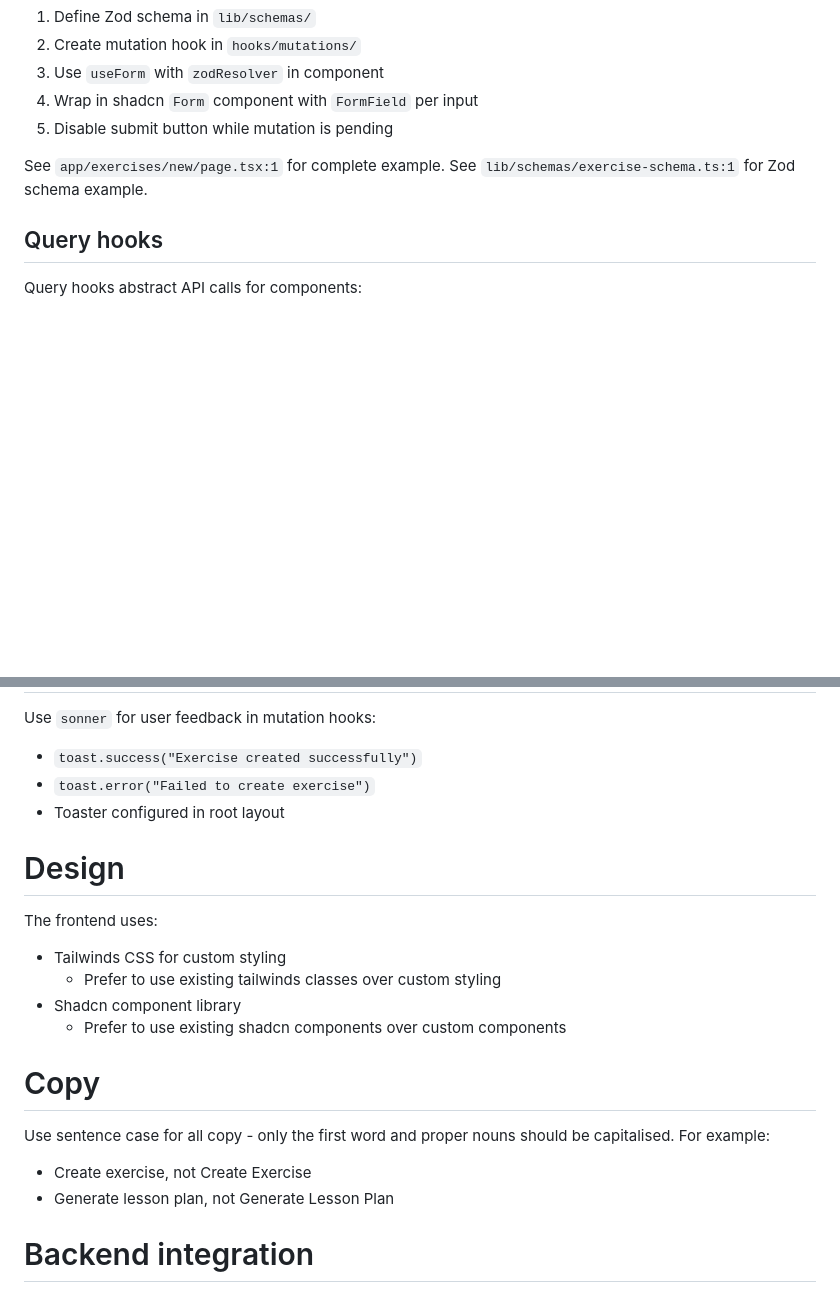
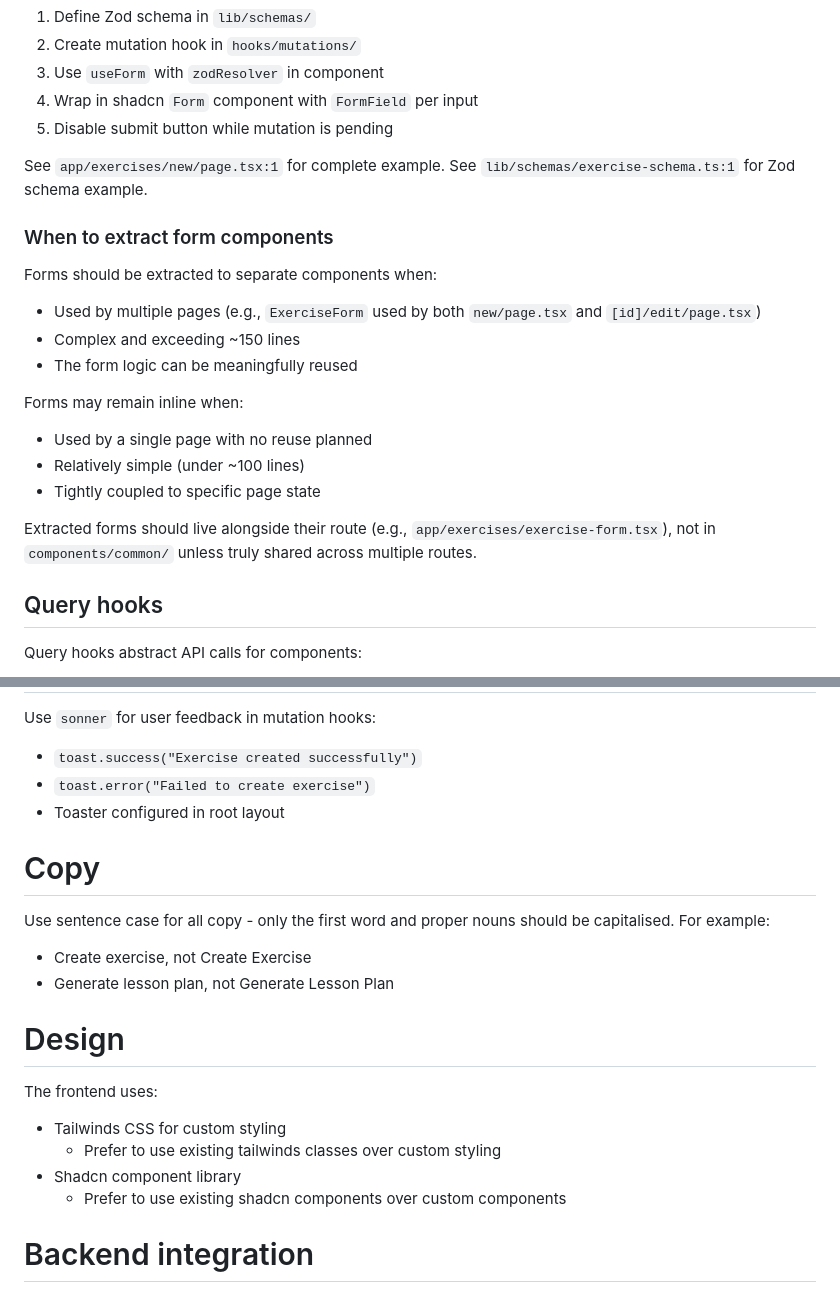
Before and after one commit to edwilson543/pilates-mate, a Markdown page: frontend/CLAUDE.md, 2 parts joined by grey strips. Drawn GitHub-style; blank space fills up the shorter version.

Commit message:
Add guidance for Claude on extracting form components

```diff
--- a/frontend/CLAUDE.md
+++ b/frontend/CLAUDE.md
@@ -53,6 +53,22 @@ Forms use react-hook-form + zod validation:
 See `app/exercises/new/page.tsx:1` for complete example.
 See `lib/schemas/exercise-schema.ts:1` for Zod schema example.
 
+### When to extract form components
+
+Forms should be extracted to separate components when:
+
+- Used by multiple pages (e.g., `ExerciseForm` used by both `new/page.tsx` and `[id]/edit/page.tsx`)
+- Complex and exceeding ~150 lines
+- The form logic can be meaningfully reused
+
+Forms may remain inline when:
+
+- Used by a single page with no reuse planned
+- Relatively simple (under ~100 lines)
+- Tightly coupled to specific page state
+
+Extracted forms should live alongside their route (e.g., `app/exercises/exercise-form.tsx`), not in `components/common/` unless truly shared across multiple routes.
+
 ## Query hooks
 
 Query hooks abstract API calls for components:
@@ -105,18 +121,21 @@ Use `sonner` for user feedback in mutation hooks:
 - `toast.error("Failed to create exercise")`
 - Toaster configured in root layout
 
+# Copy
+
+Use sentence case for all copy - only the first word and proper nouns should be capitalised. For example:
+
+- Create exercise, not Create Exercise
+- Generate lesson plan, not Generate Lesson Plan
+
 # Design
+
 The frontend uses:
 
 - Tailwinds CSS for custom styling
   - Prefer to use existing tailwinds classes over custom styling
 - Shadcn component library
   - Prefer to use existing shadcn components over custom components
-
-# Copy
-Use sentence case for all copy - only the first word and proper nouns should be capitalised. For example:
-- Create exercise, not Create Exercise
-- Generate lesson plan, not Generate Lesson Plan
 
 # Backend integration
 
```
